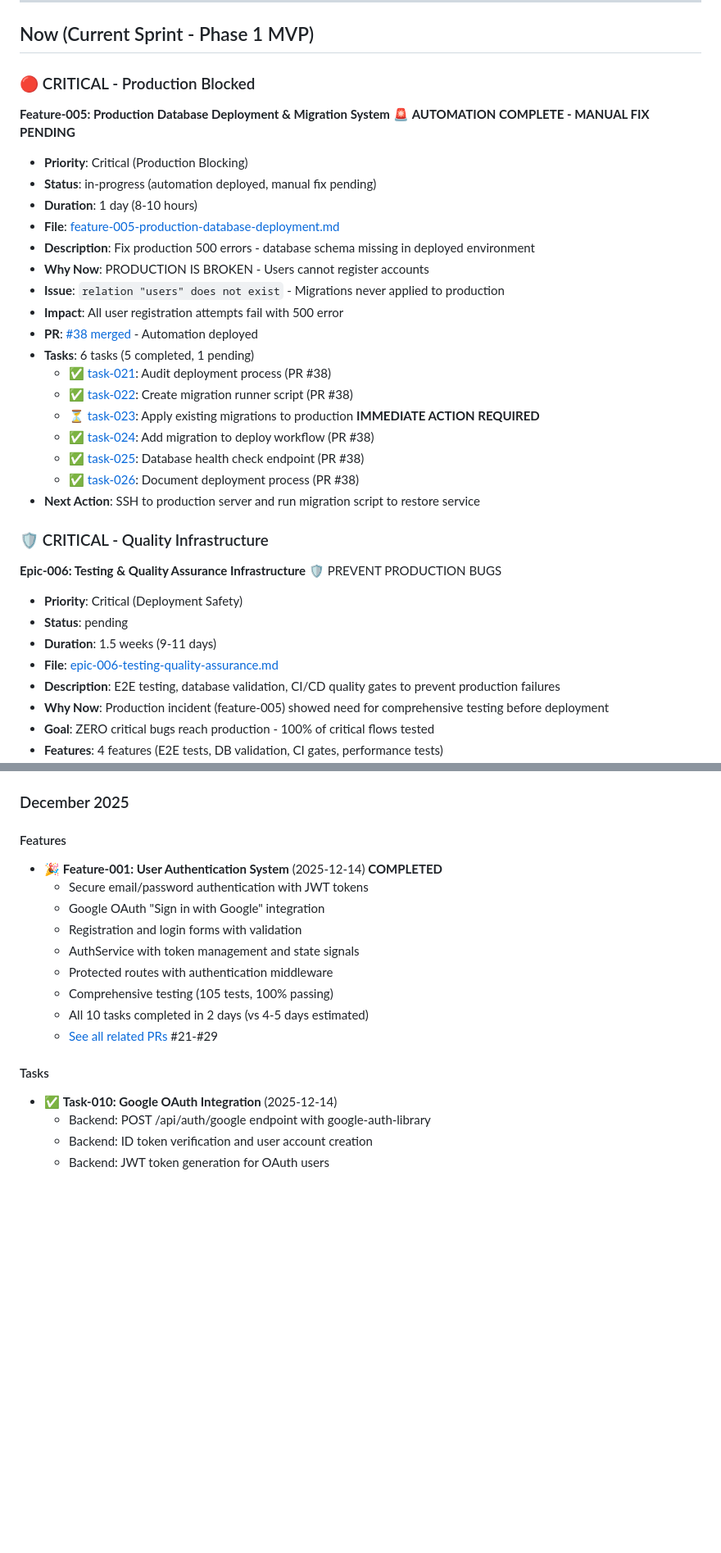
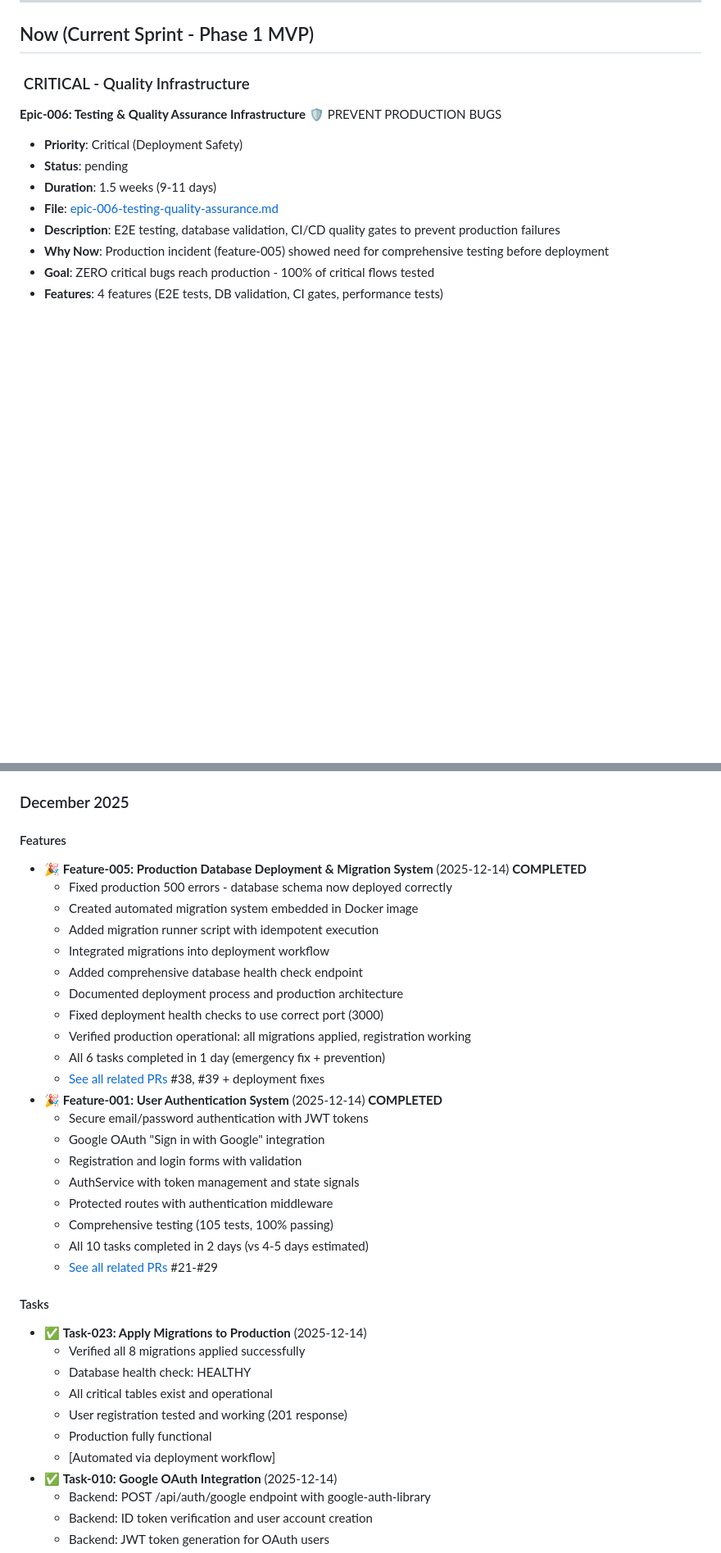
Before and after one commit to tidemann/st44-home, a Markdown page: tasks/ROADMAP.md, 2 parts joined by grey strips. Shown at 82% size. Rendered like a GitHub page; blank space fills up the shorter version.

Commit message:
feat: verify and complete task-023 - production database operational
- Verified production database health: HEALTHY with 11ms response time
- Confirmed all 8 migrations applied successfully (000, 001, 011-016)
- Tested user registration: Working correctly (201 response)
- All critical tables verified: users, households, household_members, children, tasks, task_assignments, task_completions
- Moved task-023 to done/ folder
- Updated ROADMAP.md: Moved feature-005 to Completed section
- Added changelog entry documenting production restoration
- Unblocked feature-002 (no longer paused)
- Production fully operational: Users can now register and use the application

```diff
--- a/tasks/ROADMAP.md
+++ b/tasks/ROADMAP.md
@@ -14,28 +14,7 @@ This roadmap outlines planned features and epics for the project. It's maintaine
 
 ## Now (Current Sprint - Phase 1 MVP)
 
-### 🔴 CRITICAL - Production Blocked
-
-**Feature-005: Production Database Deployment & Migration System** 🚨 **AUTOMATION COMPLETE - MANUAL FIX PENDING**
-- **Priority**: Critical (Production Blocking)
-- **Status**: in-progress (automation deployed, manual fix pending)
-- **Duration**: 1 day (8-10 hours)
-- **File**: [feature-005-production-database-deployment.md](features/feature-005-production-database-deployment.md)
-- **Description**: Fix production 500 errors - database schema missing in deployed environment
-- **Why Now**: PRODUCTION IS BROKEN - Users cannot register accounts
-- **Issue**: `relation "users" does not exist` - Migrations never applied to production
-- **Impact**: All user registration attempts fail with 500 error
-- **PR**: [#38 merged](https://github.com/tidemann/st44-home/pull/38) - Automation deployed
-- **Tasks**: 6 tasks (5 completed, 1 pending)
-  - ✅ [task-021](items/done/task-021-audit-deployment-process.md): Audit deployment process (PR #38)
-  - ✅ [task-022](items/done/task-022-create-migration-runner-script.md): Create migration runner script (PR #38)
-  - ⏳ [task-023](items/task-023-apply-migrations-to-production.md): Apply existing migrations to production **IMMEDIATE ACTION REQUIRED**
-  - ✅ [task-024](items/done/task-024-add-migration-to-deploy-workflow.md): Add migration to deploy workflow (PR #38)
-  - ✅ [task-025](items/done/task-025-database-health-check-endpoint.md): Database health check endpoint (PR #38)
-  - ✅ [task-026](items/done/task-026-document-deployment-process.md): Document deployment process (PR #38)
-- **Next Action**: SSH to production server and run migration script to restore service
-
-### 🛡️ CRITICAL - Quality Infrastructure
+### ️ CRITICAL - Quality Infrastructure
 
 **Epic-006: Testing & Quality Assurance Infrastructure** 🛡️ PREVENT PRODUCTION BUGS
 - **Priority**: Critical (Deployment Safety)
@@ -177,6 +156,17 @@ _Features under consideration but not yet prioritized_
 ### December 2025
 
 #### Features
+- 🎉 **Feature-005: Production Database Deployment & Migration System** (2025-12-14) **COMPLETED**
+  - Fixed production 500 errors - database schema now deployed correctly
+  - Created automated migration system embedded in Docker image
+  - Added migration runner script with idempotent execution
+  - Integrated migrations into deployment workflow
+  - Added comprehensive database health check endpoint
+  - Documented deployment process and production architecture
+  - Fixed deployment health checks to use correct port (3000)
+  - Verified production operational: all migrations applied, registration working
+  - All 6 tasks completed in 1 day (emergency fix + prevention)
+  - [See all related PRs](#tasks) #38, #39 + deployment fixes
 - 🎉 **Feature-001: User Authentication System** (2025-12-14) **COMPLETED**
   - Secure email/password authentication with JWT tokens
   - Google OAuth "Sign in with Google" integration
@@ -188,6 +178,13 @@ _Features under consideration but not yet prioritized_
   - [See all related PRs](#tasks) #21-#29
 
 #### Tasks
+- ✅ **Task-023: Apply Migrations to Production** (2025-12-14)
+  - Verified all 8 migrations applied successfully
+  - Database health check: HEALTHY
+  - All critical tables exist and operational
+  - User registration tested and working (201 response)
+  - Production fully functional
+  - [Automated via deployment workflow]
 - ✅ **Task-010: Google OAuth Integration** (2025-12-14)
   - Backend: POST /api/auth/google endpoint with google-auth-library
   - Backend: ID token verification and user account creation
```
Also changed, not shown: other parts of tasks/ROADMAP.md (+21 -2 lines), 2 other files.
